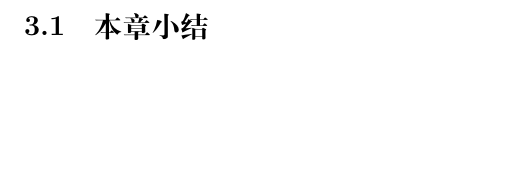
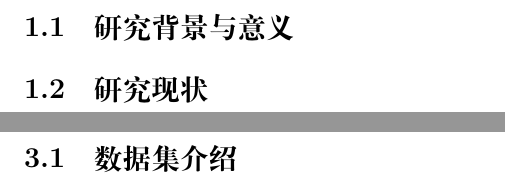
Before and after one commit to Gabenoob/paper, a LaTeX paper (paper.tex): part of page 5 of 6 before the commit and two parts of pages 3 and 5 of 6 after it, the two joined at a grey line, cut at the place of the change, the shorter picture padded with empty space. Compiled offline with XeLaTeX.

Commit message:
first commit

```diff
--- a/paper.tex
+++ b/paper.tex
@@ -17,7 +17,7 @@
 \geometry{a4paper, margin=1in}
 
 % Title and Author
-\title{}
+\title{基于注意力机制的销售量预测模型}
 \author{王伟钊}
 \date{\today}
 
@@ -37,5 +37,9 @@
 
 \section{绪论}
 
+\subsection{研究背景与意义}
+\subsection{研究现状}
+
+
 \newpage
 
@@ -44,10 +48,7 @@
 \newpage
 
 \section{实验结果与分析}
-
-
-
-\subsection{本章小结}
+\subsection{数据集介绍}
 
 
 \newpage
```
Also changed, not shown: paper.pdf, paper.tex (2 more changed lines).
